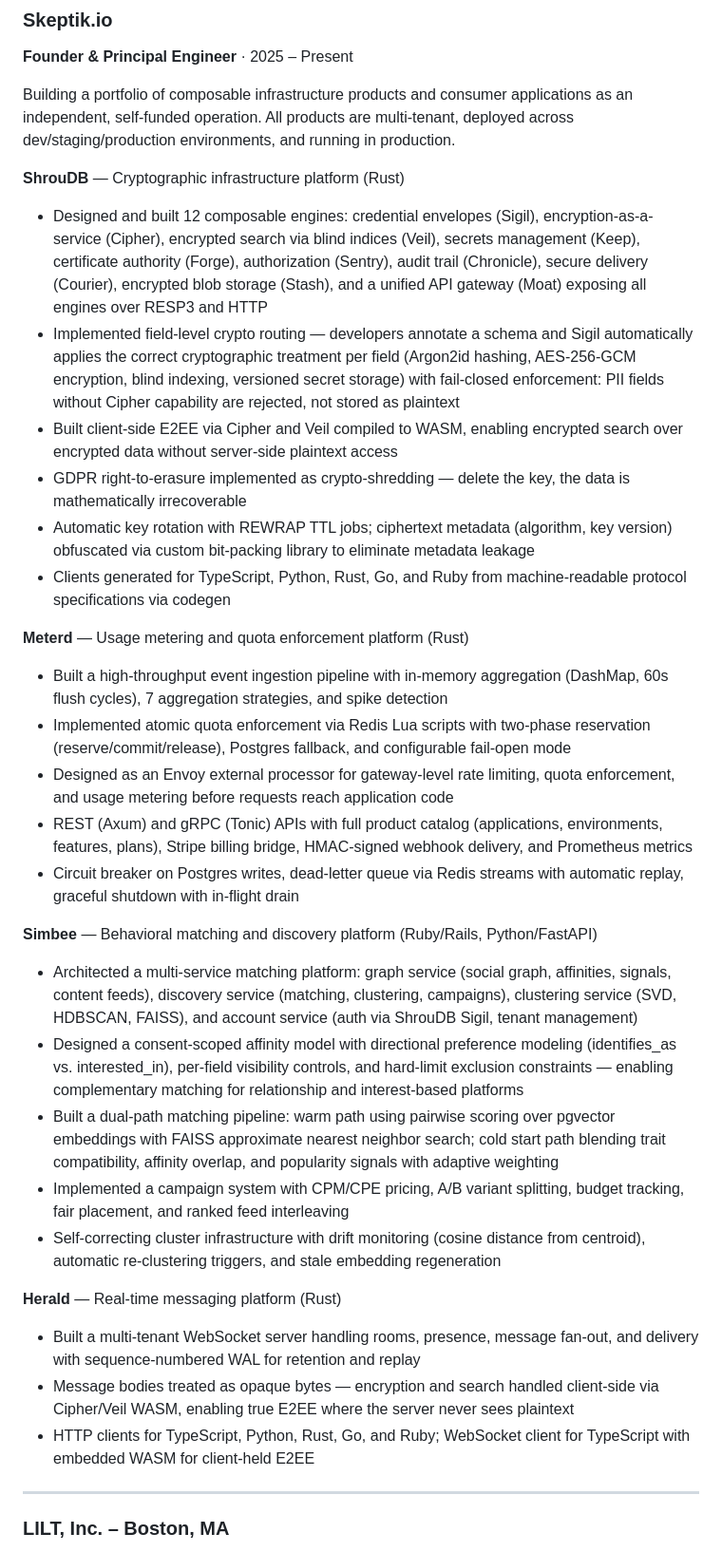
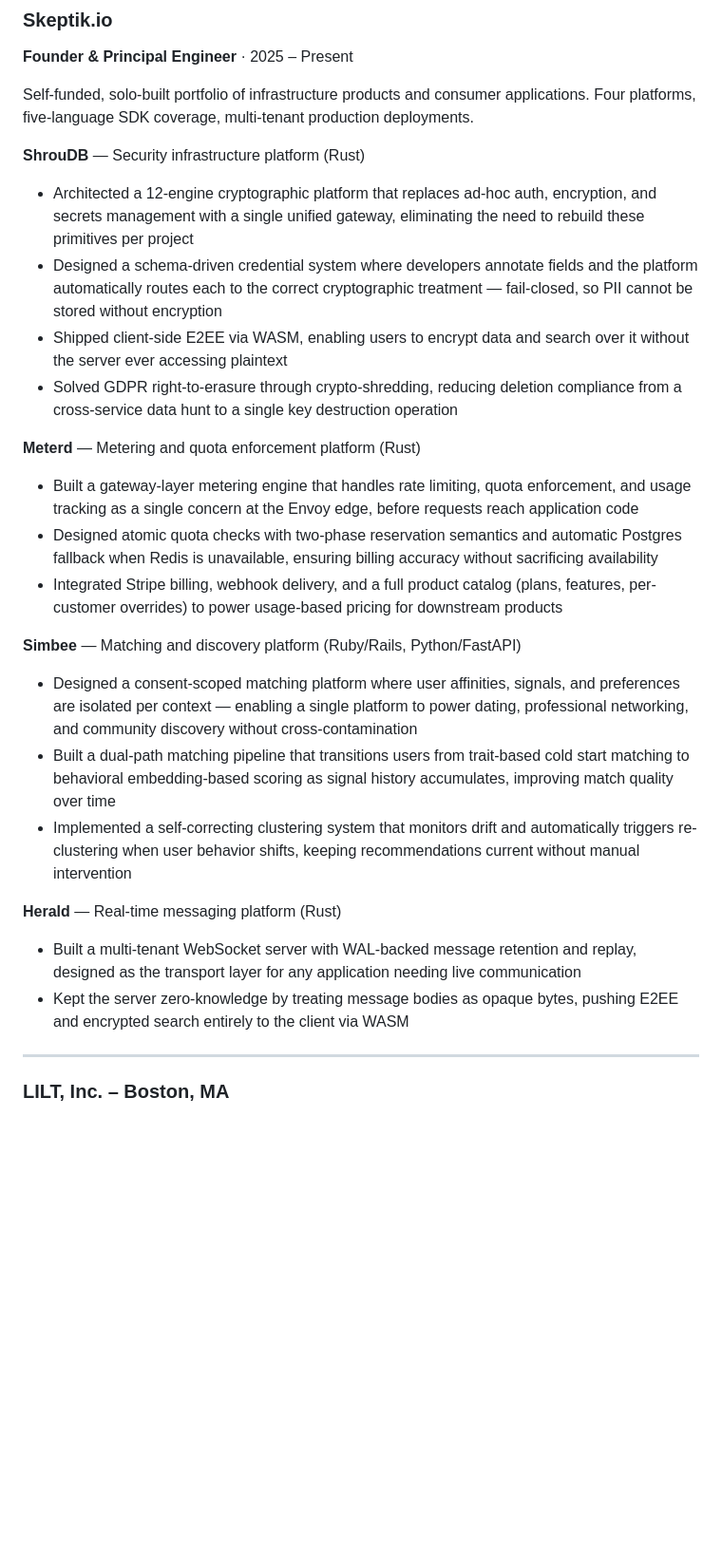
Before and after one commit to bnlucas/portfolio, a Markdown page: resume.md, the part around one of its changes. Shown at 95% size. Drawn GitHub-style; blank space fills up the shorter version.

```diff
--- a/resume.md
+++ b/resume.md
@@ -26,38 +26,31 @@ Systems architect and platform engineer who builds production-grade infrastructu
 
 **Founder & Principal Engineer** · 2025 – Present
 
-Building a portfolio of composable infrastructure products and consumer applications as an independent, self-funded operation. All products are multi-tenant, deployed across dev/staging/production environments, and running in production.
+Self-funded, solo-built portfolio of infrastructure products and consumer applications. Four platforms, five-language SDK coverage, multi-tenant production deployments.
 
-**ShrouDB** — Cryptographic infrastructure platform (Rust)
+**ShrouDB** — Security infrastructure platform (Rust)
 
-- Designed and built 12 composable engines: credential envelopes (Sigil), encryption-as-a-service (Cipher), encrypted search via blind indices (Veil), secrets management (Keep), certificate authority (Forge), authorization (Sentry), audit trail (Chronicle), secure delivery (Courier), encrypted blob storage (Stash), and a unified API gateway (Moat) exposing all engines over RESP3 and HTTP
-- Implemented field-level crypto routing — developers annotate a schema and Sigil automatically applies the correct cryptographic treatment per field (Argon2id hashing, AES-256-GCM encryption, blind indexing, versioned secret storage) with fail-closed enforcement: PII fields without Cipher capability are rejected, not stored as plaintext
-- Built client-side E2EE via Cipher and Veil compiled to WASM, enabling encrypted search over encrypted data without server-side plaintext access
-- GDPR right-to-erasure implemented as crypto-shredding — delete the key, the data is mathematically irrecoverable
-- Automatic key rotation with REWRAP TTL jobs; ciphertext metadata (algorithm, key version) obfuscated via custom bit-packing library to eliminate metadata leakage
-- Clients generated for TypeScript, Python, Rust, Go, and Ruby from machine-readable protocol specifications via codegen
+- Architected a 12-engine cryptographic platform that replaces ad-hoc auth, encryption, and secrets management with a single unified gateway, eliminating the need to rebuild these primitives per project
+- Designed a schema-driven credential system where developers annotate fields and the platform automatically routes each to the correct cryptographic treatment — fail-closed, so PII cannot be stored without encryption
+- Shipped client-side E2EE via WASM, enabling users to encrypt data and search over it without the server ever accessing plaintext
+- Solved GDPR right-to-erasure through crypto-shredding, reducing deletion compliance from a cross-service data hunt to a single key destruction operation
 
-**Meterd** — Usage metering and quota enforcement platform (Rust)
+**Meterd** — Metering and quota enforcement platform (Rust)
 
-- Built a high-throughput event ingestion pipeline with in-memory aggregation (DashMap, 60s flush cycles), 7 aggregation strategies, and spike detection
-- Implemented atomic quota enforcement via Redis Lua scripts with two-phase reservation (reserve/commit/release), Postgres fallback, and configurable fail-open mode
-- Designed as an Envoy external processor for gateway-level rate limiting, quota enforcement, and usage metering before requests reach application code
-- REST (Axum) and gRPC (Tonic) APIs with full product catalog (applications, environments, features, plans), Stripe billing bridge, HMAC-signed webhook delivery, and Prometheus metrics
-- Circuit breaker on Postgres writes, dead-letter queue via Redis streams with automatic replay, graceful shutdown with in-flight drain
+- Built a gateway-layer metering engine that handles rate limiting, quota enforcement, and usage tracking as a single concern at the Envoy edge, before requests reach application code
+- Designed atomic quota checks with two-phase reservation semantics and automatic Postgres fallback when Redis is unavailable, ensuring billing accuracy without sacrificing availability
+- Integrated Stripe billing, webhook delivery, and a full product catalog (plans, features, per-customer overrides) to power usage-based pricing for downstream products
 
-**Simbee** — Behavioral matching and discovery platform (Ruby/Rails, Python/FastAPI)
+**Simbee** — Matching and discovery platform (Ruby/Rails, Python/FastAPI)
 
-- Architected a multi-service matching platform: graph service (social graph, affinities, signals, content feeds), discovery service (matching, clustering, campaigns), clustering service (SVD, HDBSCAN, FAISS), and account service (auth via ShrouDB Sigil, tenant management)
-- Designed a consent-scoped affinity model with directional preference modeling (identifies_as vs. interested_in), per-field visibility controls, and hard-limit exclusion constraints — enabling complementary matching for relationship and interest-based platforms
-- Built a dual-path matching pipeline: warm path using pairwise scoring over pgvector embeddings with FAISS approximate nearest neighbor search; cold start path blending trait compatibility, affinity overlap, and popularity signals with adaptive weighting
-- Implemented a campaign system with CPM/CPE pricing, A/B variant splitting, budget tracking, fair placement, and ranked feed interleaving
-- Self-correcting cluster infrastructure with drift monitoring (cosine distance from centroid), automatic re-clustering triggers, and stale embedding regeneration
+- Designed a consent-scoped matching platform where user affinities, signals, and preferences are isolated per context — enabling a single platform to power dating, professional networking, and community discovery without cross-contamination
+- Built a dual-path matching pipeline that transitions users from trait-based cold start matching to behavioral embedding-based scoring as signal history accumulates, improving match quality over time
+- Implemented a self-correcting clustering system that monitors drift and automatically triggers re-clustering when user behavior shifts, keeping recommendations current without manual intervention
 
 **Herald** — Real-time messaging platform (Rust)
 
-- Built a multi-tenant WebSocket server handling rooms, presence, message fan-out, and delivery with sequence-numbered WAL for retention and replay
-- Message bodies treated as opaque bytes — encryption and search handled client-side via Cipher/Veil WASM, enabling true E2EE where the server never sees plaintext
-- HTTP clients for TypeScript, Python, Rust, Go, and Ruby; WebSocket client for TypeScript with embedded WASM for client-held E2EE
+- Built a multi-tenant WebSocket server with WAL-backed message retention and replay, designed as the transport layer for any application needing live communication
+- Kept the server zero-knowledge by treating message bodies as opaque bytes, pushing E2EE and encrypted search entirely to the client via WASM
 
 -----
 
```
Also changed, not shown: other parts of resume.md (+2 -2 lines).
